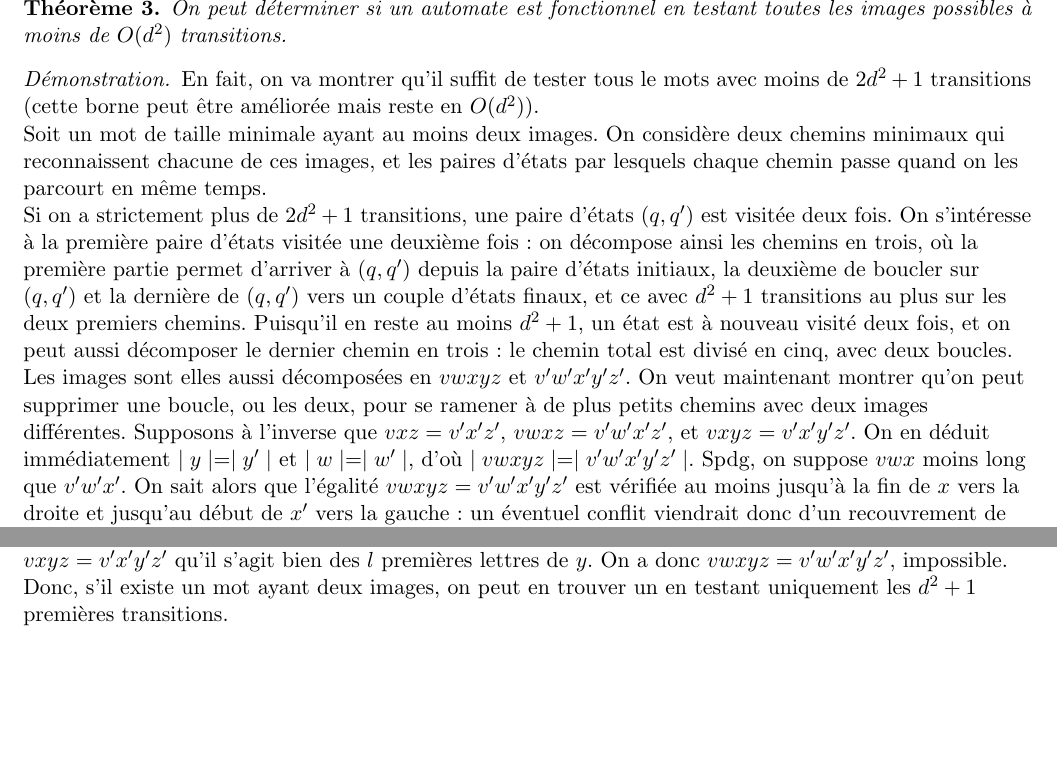
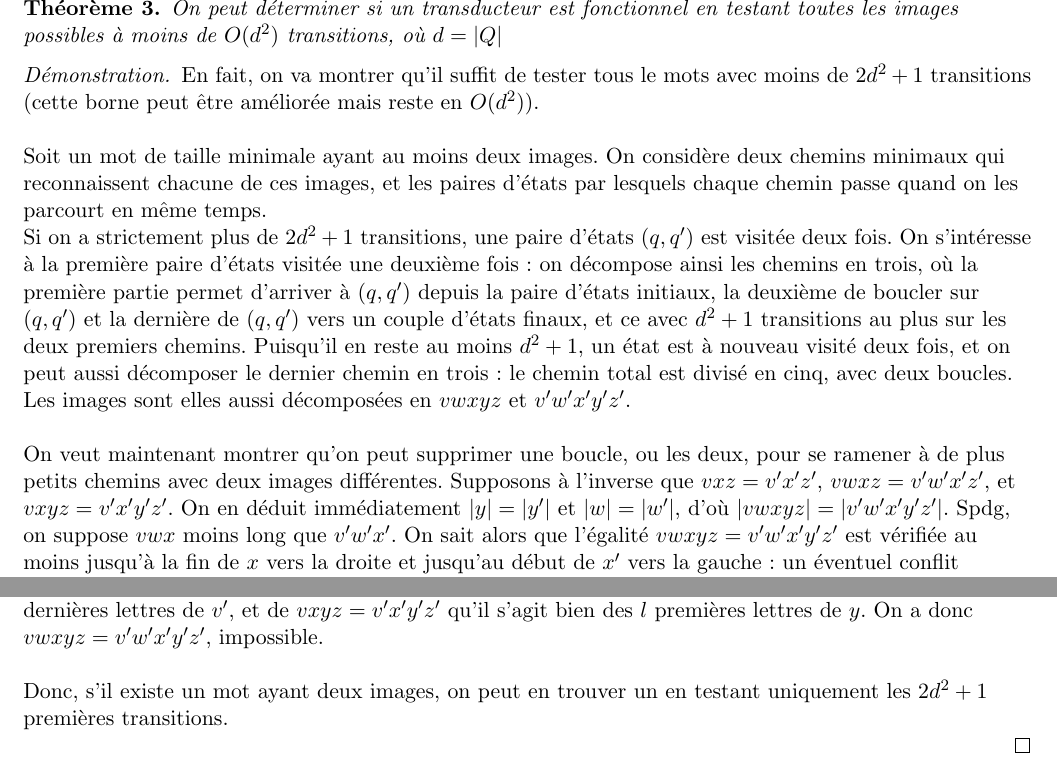
Before and after one commit to joselor2004/MooreMealy, a LaTeX document (Rapport.tex): two parts of page 6 of 10, joined at a grey line, cut so that both start at the same text, the shorter picture padded with empty space. Compiled offline with pdfLaTeX.

Commit message:
Dernières corrections

```diff
--- a/Rapport.tex
+++ b/Rapport.tex
@@ -316,28 +316,33 @@ On peut également se poser la question du caractère fonctionnel d'un transduct
 si ce dernier est fonctionnel ou non, c'est à dire que la relation qu'il implémente est en réalité une fonction ? Ce problème est décidable
 \cite{sakarovitch}  :
 \begin{theorem}
-    On peut déterminer si un automate est fonctionnel en testant toutes les images possibles à moins de $O(d^2)$ transitions.
+    On peut déterminer si un transducteur est fonctionnel en testant toutes les images possibles à moins de $O(d^2)$ transitions,
+    où $d = |Q|$
 \end{theorem}
 
 \begin{proof}
     En fait, on va montrer qu'il suffit de tester tous le mots avec moins de $2d^2+1$ transitions (cette borne peut être améliorée
-    mais reste en $O(d^2)$).\\
+    mais reste en $O(d^2)$).
+    \\~\\
     Soit un mot de taille minimale ayant au moins deux images. On considère deux chemins minimaux qui reconnaissent
     chacune de ces images, et les paires d'états par lesquels chaque chemin passe quand on les parcourt en même temps.\\
     Si on a strictement plus de $2d^2+1$ transitions, une paire d'états $(q,q')$ est visitée deux fois. On s'intéresse à la première paire
     d'états visitée une deuxième fois : on décompose ainsi les chemins en trois, où la première partie permet d'arriver à $(q, q')$
     depuis la paire d'états initiaux, la deuxième de boucler sur $(q,q')$ et la dernière de $(q,q')$ vers un couple d'états finaux, et ce
     avec $d^2+1$ transitions au plus sur les deux premiers chemins. Puisqu'il en reste au moins $d^2+1$, un état est à nouveau
-    visité deux fois, et on peut aussi décomposer le dernier chemin en trois : le chemin total est divisé en cinq, avec deux boucles.\\
-    Les images sont elles aussi décomposées en $vwxyz$ et $v'w'x'y'z'$. On veut maintenant montrer qu'on peut supprimer une
+    visité deux fois, et on peut aussi décomposer le dernier chemin en trois : le chemin total est divisé en cinq, avec deux boucles.
+    Les images sont elles aussi décomposées en $vwxyz$ et $v'w'x'y'z'$.
+    \\~\\
+    On veut maintenant montrer qu'on peut supprimer une
     boucle, ou les deux, pour se ramener à de plus petits chemins avec deux images différentes. Supposons à l'inverse que
-    $vxz=v'x'z'$, $vwxz=v'w'x'z'$, et $vxyz=v'x'y'z'$. On en déduit immédiatement $\mid y \mid= \mid y' \mid$ et $\mid w\mid=\mid w'\mid$,
-    d'où $\mid vwxyz\mid = \mid v'w'x'y'z' \mid$. Spdg, on suppose $vwx$ moins long que $v'w'x'$. On sait alors que l'égalité
+    $vxz=v'x'z'$, $vwxz=v'w'x'z'$, et $vxyz=v'x'y'z'$. On en déduit immédiatement $| y |= | y' |$ et $| w |=| w'|$,
+    d'où $| vwxyz| = | v'w'x'y'z' |$. Spdg, on suppose $vwx$ moins long que $v'w'x'$. On sait alors que l'égalité
     $vwxyz=v'w'x'y'z'$ est vérifiée au moins jusqu'à la fin de $x$ vers la droite et jusqu'au début de $x'$ vers la gauche : un éventuel
     conflit viendrait donc d'un recouvrement de longueur $l$ entre la fin de $w'$ et le début de $y$. De $vwxz=v'w'x'z'$ on déduit
     que les $l$ dernières lettres de $w'$ sont les $l$ premières de $z$. De $vxz=v'x'z'$ on sait qu'il s'agit des $l$ dernières lettres de
-    $v'$, et de $vxyz=v'x'y'z'$ qu'il s'agit bien des $l$ premières lettres de $y$. On a donc $vwxyz=v'w'x'y'z'$, impossible.\\
-    Donc, s'il existe un mot ayant deux images, on peut en trouver un en testant uniquement les $d^2+1$ premières transitions.
+    $v'$, et de $vxyz=v'x'y'z'$ qu'il s'agit bien des $l$ premières lettres de $y$. On a donc $vwxyz=v'w'x'y'z'$, impossible.
+    \\~\\
+    Donc, s'il existe un mot ayant deux images, on peut en trouver un en testant uniquement les $2d^2+1$ premières transitions.
 
 \end{proof}
 
```
Also changed, not shown: Rapport.pdf, Rapport.tex (4 more changed lines).
